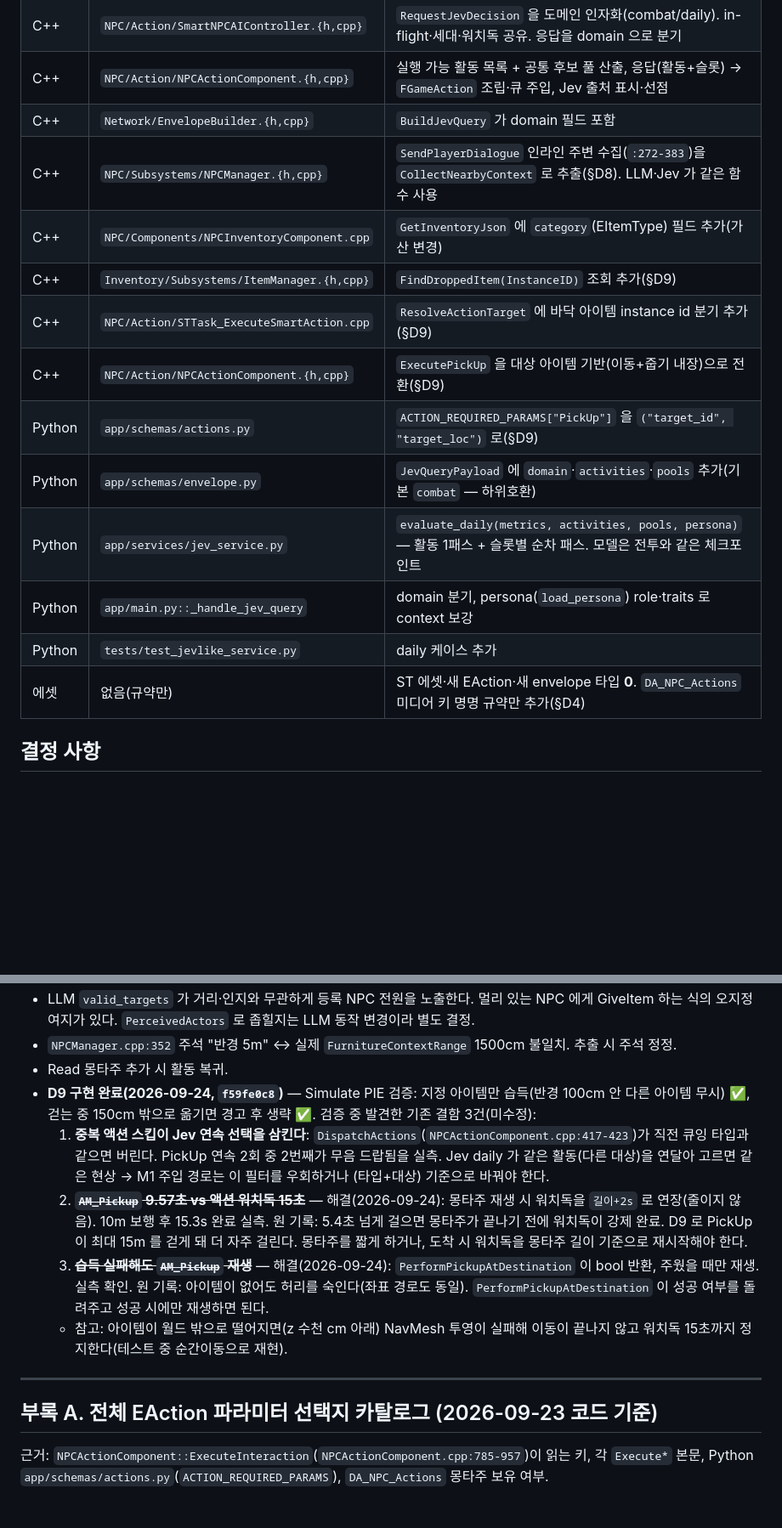
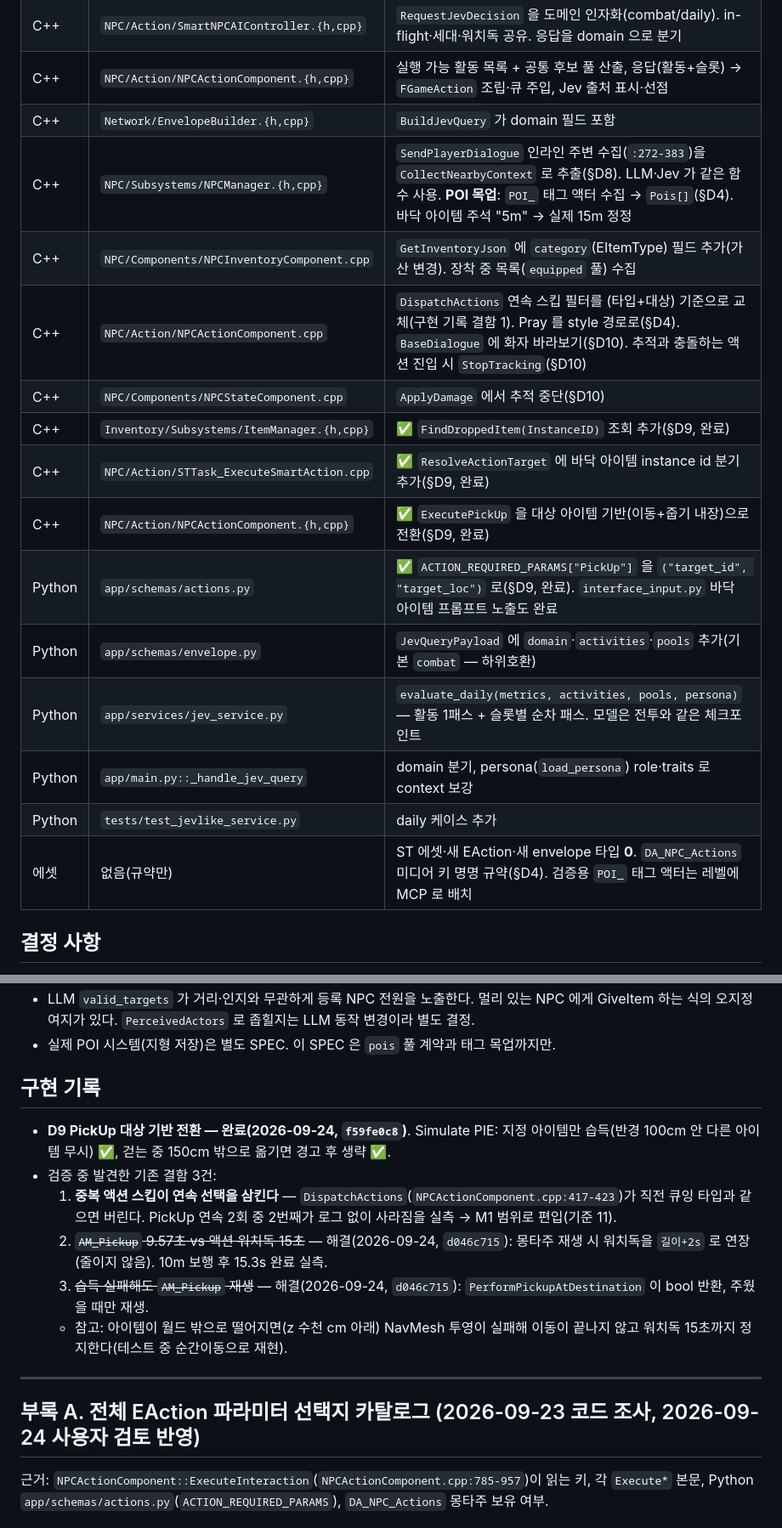
Before and after one commit to jukanmi/UE5-MCP-VR-Orchestrator, a Markdown page: docs/SPEC_jev_daily.md, 2 parts joined by grey strips. Shown at 85% size. GitHub-like rendering; blank space fills up the shorter version.

```diff
--- a/docs/SPEC_jev_daily.md
+++ b/docs/SPEC_jev_daily.md
@@ -23,17 +24,19 @@ LLM 판단을 따라 배우는 증류 방식으로는 학습 데이터를 만들
 | C++ | `NPC/Action/SmartNPCAIController.{h,cpp}` | `RequestJevDecision` 을 도메인 인자화(combat/daily). in-flight·세대·워치독 공유. 응답을 domain 으로 분기 |
 | C++ | `NPC/Action/NPCActionComponent.{h,cpp}` | 실행 가능 활동 목록 + 공통 후보 풀 산출, 응답(활동+슬롯) → `FGameAction` 조립·큐 주입, Jev 출처 표시·선점 |
 | C++ | `Network/EnvelopeBuilder.{h,cpp}` | `BuildJevQuery` 가 domain 필드 포함 |
-| C++ | `NPC/Subsystems/NPCManager.{h,cpp}` | `SendPlayerDialogue` 인라인 주변 수집(`:272-383`)을 `CollectNearbyContext` 로 추출(§D8). LLM·Jev 가 같은 함수 사용 |
-| C++ | `NPC/Components/NPCInventoryComponent.cpp` | `GetInventoryJson` 에 `category`(EItemType) 필드 추가(가산 변경) |
-| C++ | `Inventory/Subsystems/ItemManager.{h,cpp}` | `FindDroppedItem(InstanceID)` 조회 추가(§D9) |
-| C++ | `NPC/Action/STTask_ExecuteSmartAction.cpp` | `ResolveActionTarget` 에 바닥 아이템 instance id 분기 추가(§D9) |
-| C++ | `NPC/Action/NPCActionComponent.{h,cpp}` | `ExecutePickUp` 을 대상 아이템 기반(이동+줍기 내장)으로 전환(§D9) |
-| Python | `app/schemas/actions.py` | `ACTION_REQUIRED_PARAMS["PickUp"]` 을 `("target_id", "target_loc")` 로(§D9) |
+| C++ | `NPC/Subsystems/NPCManager.{h,cpp}` | `SendPlayerDialogue` 인라인 주변 수집(`:272-383`)을 `CollectNearbyContext` 로 추출(§D8). LLM·Jev 가 같은 함수 사용. **POI 목업**: `POI_` 태그 액터 수집 → `Pois[]`(§D4). 바닥 아이템 주석 "5m" → 실제 15m 정정 |
+| C++ | `NPC/Components/NPCInventoryComponent.cpp` | `GetInventoryJson` 에 `category`(EItemType) 필드 추가(가산 변경). 장착 중 목록(`equipped` 풀) 수집 |
+| C++ | `NPC/Action/NPCActionComponent.cpp` | `DispatchActions` 연속 스킵 필터를 (타입+대상) 기준으로 교체(구현 기록 결함 1). Pray 를 style 경로로(§D4). `BaseDialogue` 에 화자 바라보기(§D10). 추적과 충돌하는 액션 진입 시 `StopTracking`(§D10) |
+| C++ | `NPC/Components/NPCStateComponent.cpp` | `ApplyDamage` 에서 추적 중단(§D10) |
+| C++ | `Inventory/Subsystems/ItemManager.{h,cpp}` | ✅ `FindDroppedItem(InstanceID)` 조회 추가(§D9, 완료) |
+| C++ | `NPC/Action/STTask_ExecuteSmartAction.cpp` | ✅ `ResolveActionTarget` 에 바닥 아이템 instance id 분기 추가(§D9, 완료) |
+| C++ | `NPC/Action/NPCActionComponent.{h,cpp}` | ✅ `ExecutePickUp` 을 대상 아이템 기반(이동+줍기 내장)으로 전환(§D9, 완료) |
+| Python | `app/schemas/actions.py` | ✅ `ACTION_REQUIRED_PARAMS["PickUp"]` 을 `("target_id", "target_loc")` 로(§D9, 완료). `interface_input.py` 바닥 아이템 프롬프트 노출도 완료 |
 | Python | `app/schemas/envelope.py` | `JevQueryPayload` 에 `domain`·`activities`·`pools` 추가(기본 `combat` — 하위호환) |
 | Python | `app/services/jev_service.py` | `evaluate_daily(metrics, activities, pools, persona)` — 활동 1패스 + 슬롯별 순차 패스. 모델은 전투와 같은 체크포인트 |
 | Python | `app/main.py::_handle_jev_query` | domain 분기, persona(`load_persona`) role·traits 로 context 보강 |
 | Python | `tests/test_jevlike_service.py` | daily 케이스 추가 |
-| 에셋 | 없음(규약만) | ST 에셋·새 EAction·새 envelope 타입 **0**. `DA_NPC_Actions` 미디어 키 명명 규약만 추가(§D4) |
+| 에셋 | 없음(규약만) | ST 에셋·새 EAction·새 envelope 타입 **0**. `DA_NPC_Actions` 미디어 키 명명 규약(§D4). 검증용 `POI_` 태그 액터는 레벨에 MCP 로 배치 |
 
 ## 결정 사항
 
@@ -286,17 +297,19 @@ Jev 효과:
 - LLM `valid_targets` 가 거리·인지와 무관하게 등록 NPC 전원을 노출한다. 멀리 있는 NPC 에게 GiveItem 하는 식의 오지정 여지가 있다. `PerceivedActors` 로 좁힐지는 LLM 동작 변경이라 별도 결정.
-- `NPCManager.cpp:352` 주석 "반경 5m" ↔ 실제 `FurnitureContextRange` 1500cm 불일치. 추출 시 주석 정정.
-- Read 몽타주 추가 시 활동 복귀.
-- **D9 구현 완료(2026-09-24, `f59fe0c8`)** — Simulate PIE 검증: 지정 아이템만 습득(반경 100cm 안 다른 아이템 무시) ✅, 걷는 중 150cm 밖으로 옮기면 경고 후 생략 ✅. 검증 중 발견한 기존 결함 3건(미수정):
-  1. **중복 액션 스킵이 Jev 연속 선택을 삼킨다**: `DispatchActions`(`NPCActionComponent.cpp:417-423`)가 직전 큐잉 타입과 같으면 버린다. PickUp 연속 2회 중 2번째가 무음 드랍됨을 실측. Jev daily 가 같은 활동(다른 대상)을 연달아 고르면 같은 현상 → M1 주입 경로는 이 필터를 우회하거나 (타입+대상) 기준으로 바꿔야 한다.
-  2. ~~**`AM_Pickup` 9.57초 vs 액션 워치독 15초**~~ — 해결(2026-09-24): 몽타주 재생 시 워치독을 `길이+2s` 로 연장(줄이지 않음). 10m 보행 후 15.3s 완료 실측.
-     원 기록: 5.4초 넘게 걸으면 몽타주가 끝나기 전에 워치독이 강제 완료. D9 로 PickUp 이 최대 15m 를 걷게 돼 더 자주 걸린다. 몽타주를 짧게 하거나, 도착 시 워치독을 몽타주 길이 기준으로 재시작해야 한다.
-  3. ~~**습득 실패해도 `AM_Pickup` 재생**~~ — 해결(2026-09-24): `PerformPickupAtDestination` 이 bool 반환, 주웠을 때만 재생. 실측 확인.
-     원 기록: 아이템이 없어도 허리를 숙인다(좌표 경로도 동일). `PerformPickupAtDestination` 이 성공 여부를 돌려주고 성공 시에만 재생하면 된다.
+- 실제 POI 시스템(지형 저장)은 별도 SPEC. 이 SPEC 은 `pois` 풀 계약과 태그 목업까지만.
+
+## 구현 기록
+
+- **D9 PickUp 대상 기반 전환 — 완료(2026-09-24, `f59fe0c8`)**. Simulate PIE: 지정 아이템만 습득(반경 100cm 안 다른 아이템 무시) ✅, 걷는 중 150cm 밖으로 옮기면 경고 후 생략 ✅.
+- 검증 중 발견한 기존 결함 3건:
+  1. **중복 액션 스킵이 연속 선택을 삼킨다** — `DispatchActions`(`NPCActionComponent.cpp:417-423`)가 직전 큐잉 타입과 같으면 버린다. PickUp 연속 2회 중 2번째가 로그 없이 사라짐을 실측 → M1 범위로 편입(기준 11).
+  2. ~~`AM_Pickup` 9.57초 vs 액션 워치독 15초~~ — 해결(2026-09-24, `d046c715`): 몽타주 재생 시 워치독을 `길이+2s` 로 연장(줄이지 않음). 10m 보행 후 15.3s 완료 실측.
+  3. ~~습득 실패해도 `AM_Pickup` 재생~~ — 해결(2026-09-24, `d046c715`): `PerformPickupAtDestination` 이 bool 반환, 주웠을 때만 재생.
   - 참고: 아이템이 월드 밖으로 떨어지면(z 수천 cm 아래) NavMesh 투영이 실패해 이동이 끝나지 않고 워치독 15초까지 정지한다(테스트 중 순간이동으로 재현).
 
 ---
 
-## 부록 A. 전체 EAction 파라미터 선택지 카탈로그 (2026-09-23 코드 기준)
+
+## 부록 A. 전체 EAction 파라미터 선택지 카탈로그 (2026-09-23 코드 조사, 2026-09-24 사용자 검토 반영)
 
 근거: `NPCActionComponent::ExecuteInteraction`(`NPCActionComponent.cpp:785-957`)이 읽는 키, 각 `Execute*` 본문, Python `app/schemas/actions.py`(`ACTION_REQUIRED_PARAMS`), `DA_NPC_Actions` 몽타주 보유 여부.
 
```
Also changed, not shown: other parts of docs/SPEC_jev_daily.md (+37 -28 lines).
